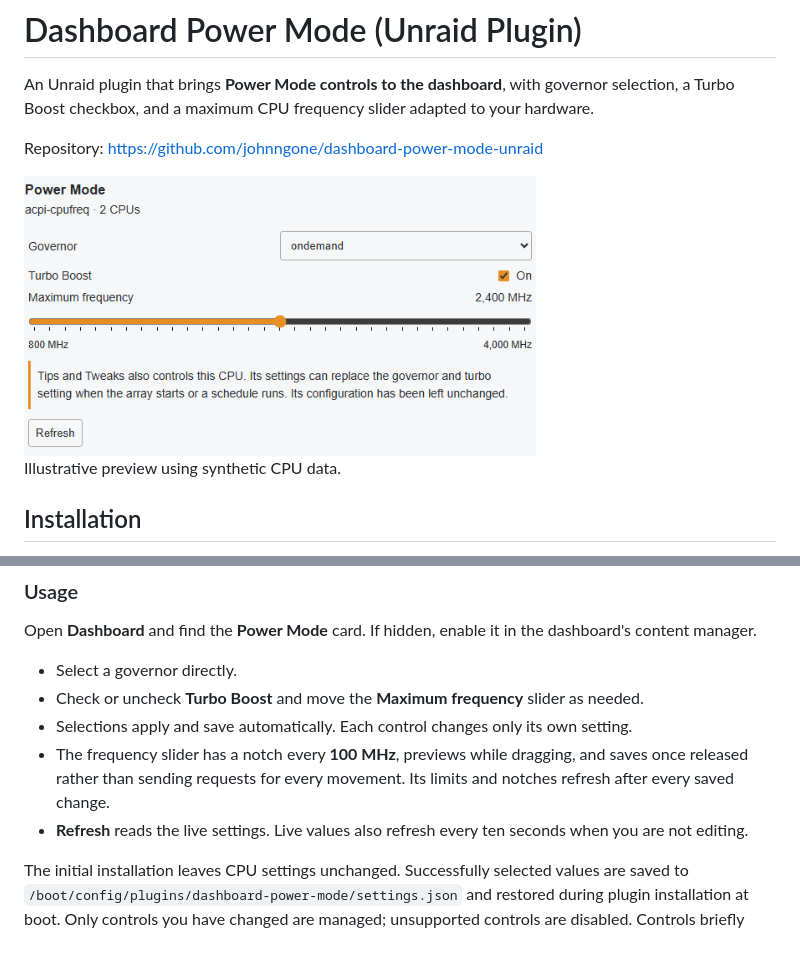
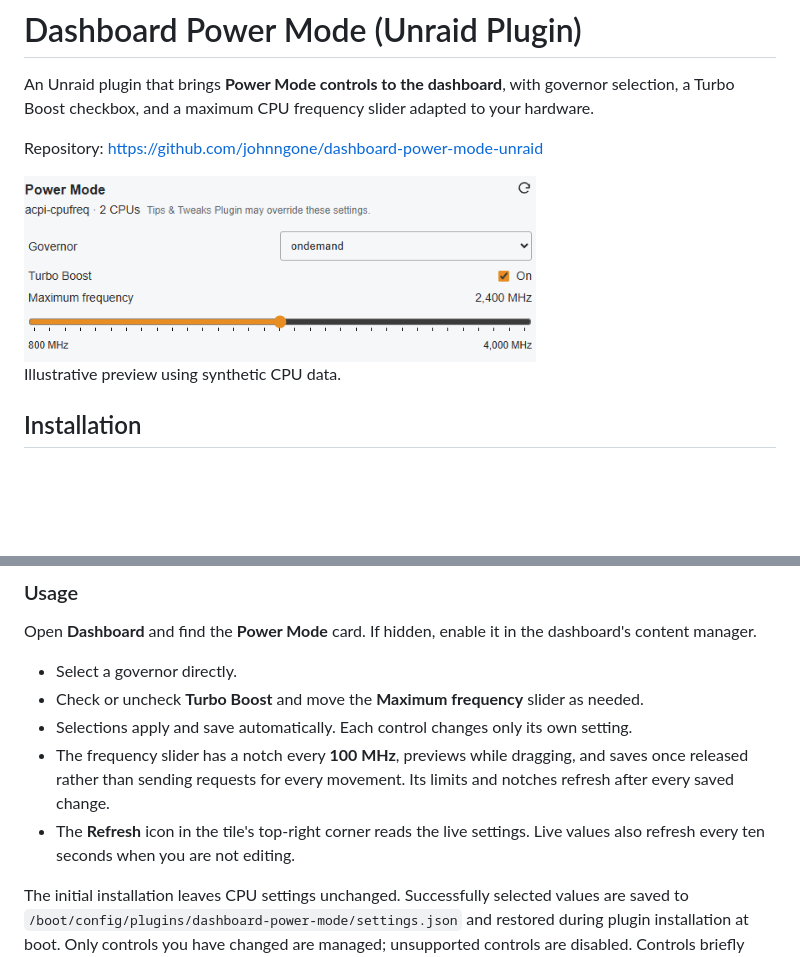
Before and after one commit to johnngone/dashboard-power-mode-unraid, a Markdown page: README.md, 2 parts joined by grey strips. Rendered like a GitHub page; pictures changed too: docs/dashboard-power-mode.png; blank space fills up the shorter version.

Commit message:
Move refresh to tile header and soften the Tips and Tweaks notice

```diff
--- a/README.md
+++ b/README.md
@@ -30,7 +30,7 @@ Open **Dashboard** and find the **Power Mode** card. If hidden, enable it in the
 - Check or uncheck **Turbo Boost** and move the **Maximum frequency** slider as needed.
 - Selections apply and save automatically. Each control changes only its own setting.
 - The frequency slider has a notch every **100 MHz**, previews while dragging, and saves once released rather than sending requests for every movement. Its limits and notches refresh after every saved change.
-- **Refresh** reads the live settings. Live values also refresh every ten seconds when you are not editing.
+- The **Refresh** icon in the tile's top-right corner reads the live settings. Live values also refresh every ten seconds when you are not editing.
 
 The initial installation leaves CPU settings unchanged. Successfully selected values are saved to `/boot/config/plugins/dashboard-power-mode/settings.json` and restored during plugin installation at boot. Only controls you have changed are managed; unsupported controls are disabled. Controls briefly disable while a change is saving; there are no concurrent save requests or added background services.
 
```
Also changed, not shown: 5 other files.
